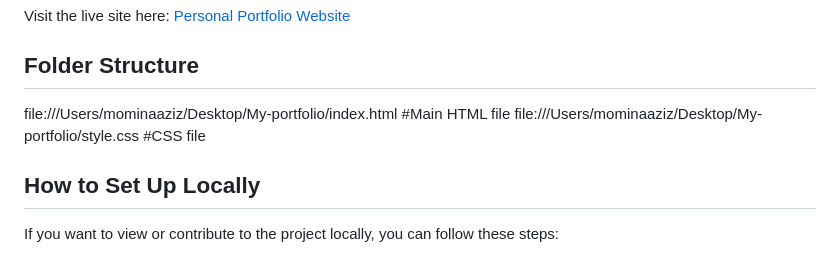
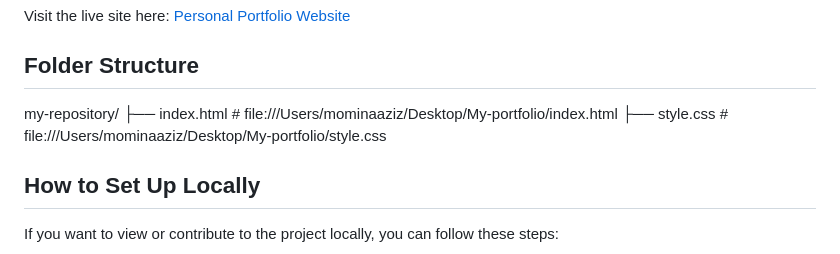
Before and after one commit to maziz6/personal-portfolio, a Markdown page: README.md, the part around the change. Drawn GitHub-style.

```diff
--- a/README.md
+++ b/README.md
@@ -25,8 +25,10 @@ Visit the live site here: [Personal Portfolio Website](https://maziz6.github.io/
 
 ## Folder Structure
 
-file:///Users/mominaaziz/Desktop/My-portfolio/index.html  #Main HTML file
-file:///Users/mominaaziz/Desktop/My-portfolio/style.css  #CSS file
+my-repository/
+├── index.html        # file:///Users/mominaaziz/Desktop/My-portfolio/index.html
+├── style.css         # file:///Users/mominaaziz/Desktop/My-portfolio/style.css
+
 
 ## How to Set Up Locally
 
```
